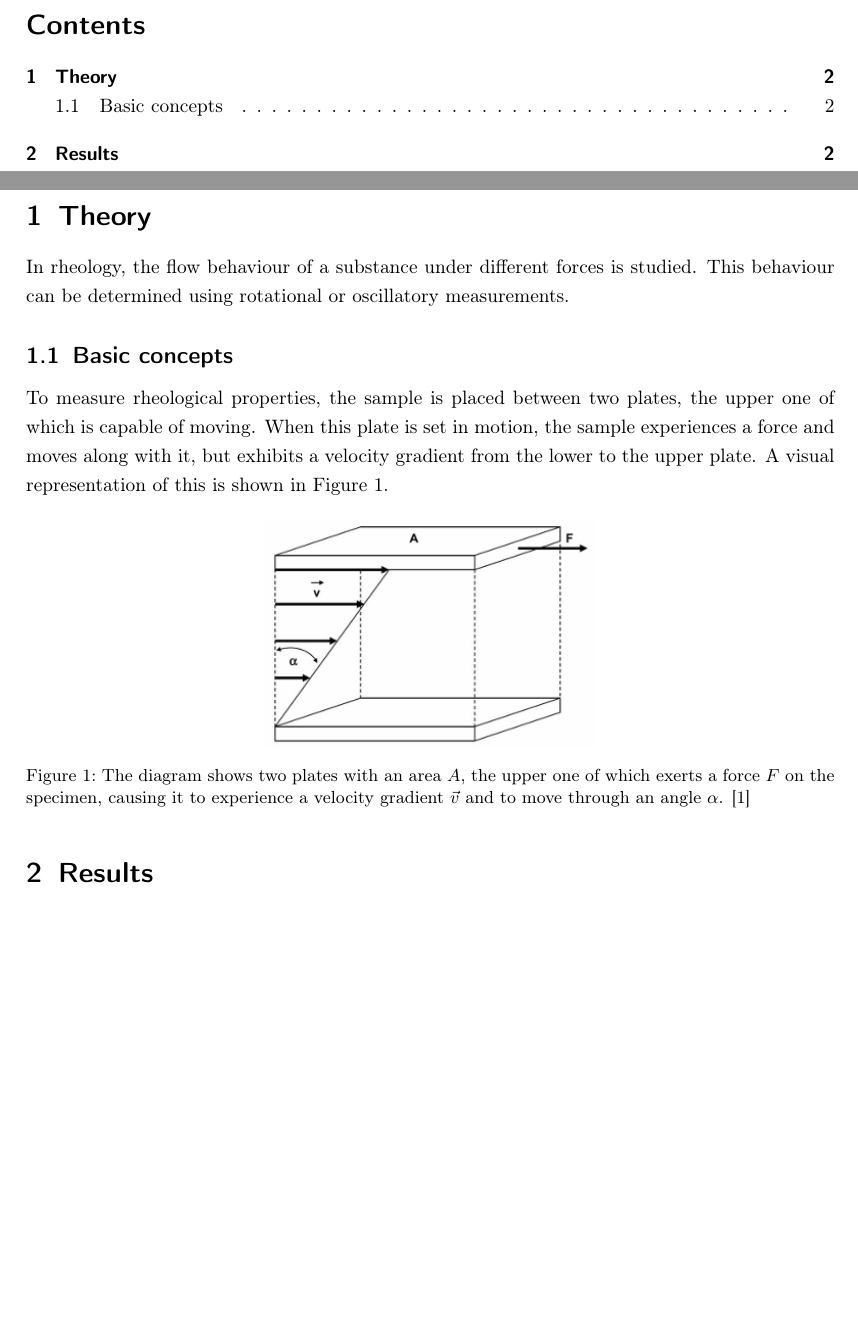
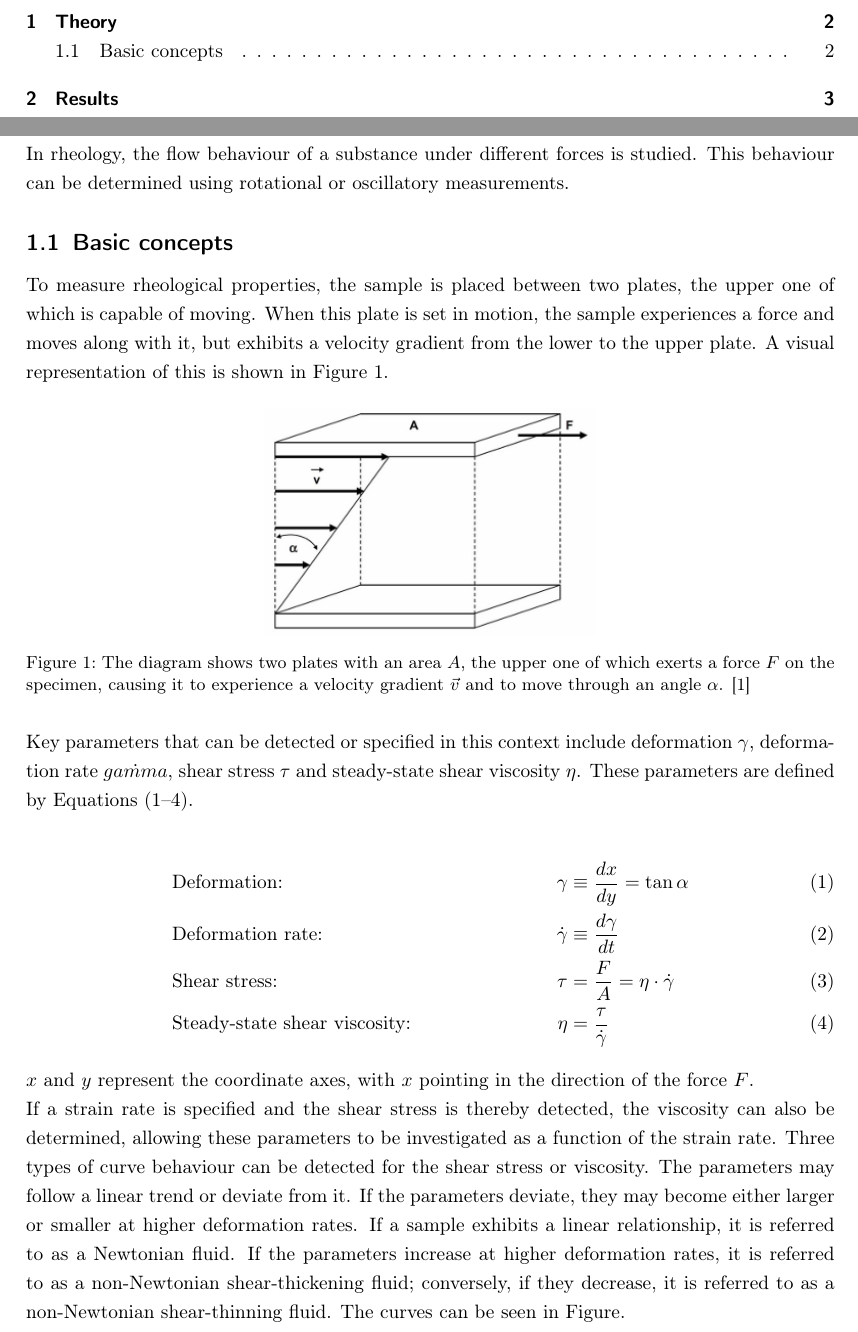
Before and after one commit to laurensviehf/Poly, a LaTeX document (Rheology/protokoll.tex): two parts of pages 2 and 3 of 3 before the commit and two parts of pages 2 and 3 of 4 after it, joined at a grey line, cut at the place of the change, the shorter picture padded with empty space. Compiled offline with pdfLaTeX.

Commit message:
Theo Rheo

```diff
--- a/Rheology/protokoll.tex
+++ b/Rheology/protokoll.tex
@@ -29,6 +29,9 @@
 \addbibresource{Rheo.bib}
 \usepackage{tabularx, booktabs, multirow}
 \usepackage[pdfborder={0 0 0}]{hyperref}
+\usepackage{cleveref}
+\newcommand{\crefrangeconjunction}{--}
+\crefrangelabelformat{equation}{#3#1#4--#5#2#6}
 \usepackage{scrlayer-scrpage}%Header für die KOMA-script -Klasse
 %\usepackage{hyperref}
 \usepackage{pgfplots}
@@ -111,6 +114,28 @@
             \label{RheoModell}
         \end{figure}
 
+		Key parameters that can be detected or specified in this context include deformation $\gamma$, deformation rate $\dot{gamma}$, shear stress $\tau$ and
+		steady-state shear viscosity $\eta$. These parameters are defined by Equations (\labelcref{gamma,gammadot,tau,eta}).
+
+		\begin{align}
+			\label{gamma}
+			&\text{Deformation:}  &\gamma &\equiv \frac{dx}{dy} = \tan \alpha  \\
+			\label{gammadot}
+			&\text{Deformation rate:}  &\dot{\gamma} &\equiv \frac{d\gamma}{dt} \\
+			\label{tau}
+			&\text{Shear stress:}  &\tau &= \frac{F}{A} = \eta \cdot \dot{\gamma}  \\
+			\label{eta}
+			&\text{Steady-state shear viscosity:}  &\eta &= \frac{\tau}{\dot{\gamma}}
+		\end{align}
+
+		$x$ and $y$ represent the coordinate axes, with $x$ pointing in the direction of the force $F$. \\
+		If a strain rate is specified and the shear stress is thereby detected, the viscosity can also be determined, allowing these parameters to be investigated as
+		a function of the strain rate. Three types of curve behaviour can be detected for the shear stress or viscosity. The parameters may follow a linear trend or
+		deviate from it. If the parameters deviate, they may become either larger or smaller at higher deformation rates. If a sample exhibits a linear relationship,
+		it is referred to as a Newtonian fluid. If the parameters increase at higher deformation rates, it is referred to as a non-Newtonian shear-thickening fluid;
+		conversely, if they decrease, it is referred to as a non-Newtonian shear-thinning fluid. The curves can be seen in Figure.
+
+
 \section{Results}
 
 \printbibliography
```
Also changed, not shown: Rheology/out/protokoll.pdf, 6 other files.
